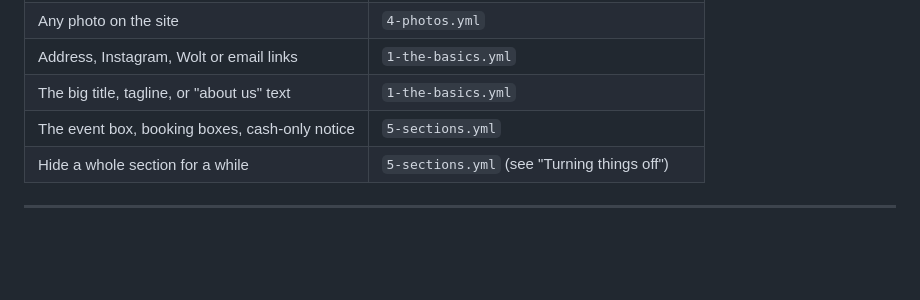
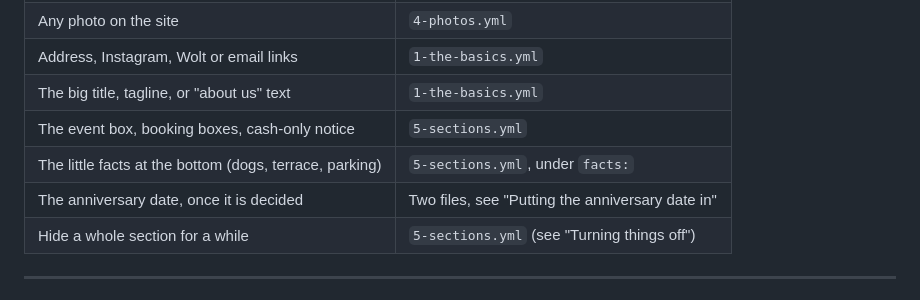
Before and after one commit to fkhhb/allansabc, a Markdown page: content/README.md, the part around the change. GitHub-like rendering; blank space fills up the shorter version.

```diff
--- a/content/README.md
+++ b/content/README.md
@@ -28,6 +28,8 @@ That's it. There is no step 6.
 | Address, Instagram, Wolt or email links | `1-the-basics.yml` |
 | The big title, tagline, or "about us" text | `1-the-basics.yml` |
 | The event box, booking boxes, cash-only notice | `5-sections.yml` |
+| The little facts at the bottom (dogs, terrace, parking) | `5-sections.yml`, under `facts:` |
+| The anniversary date, once it is decided | Two files, see "Putting the anniversary date in" |
 | Hide a whole section for a while | `5-sections.yml` (see "Turning things off") |
 
 ---
```
Also changed, not shown: README.md (+12 -1 lines).
